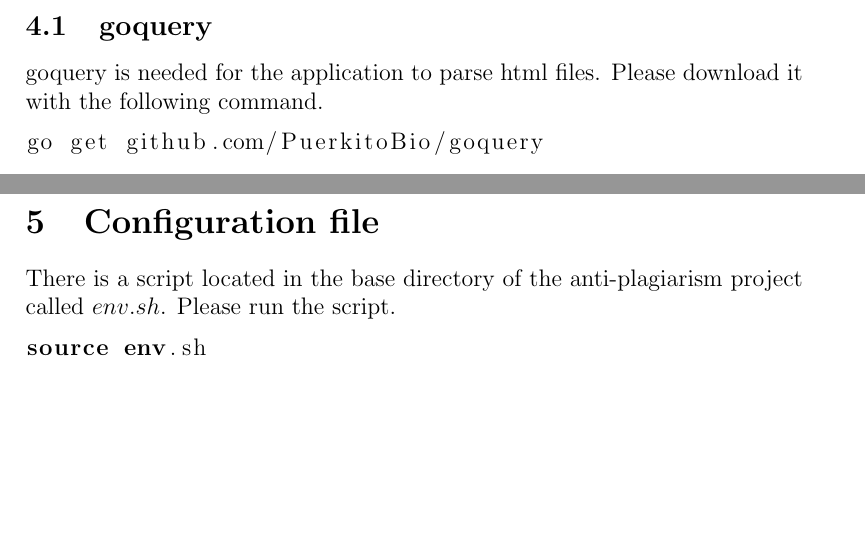
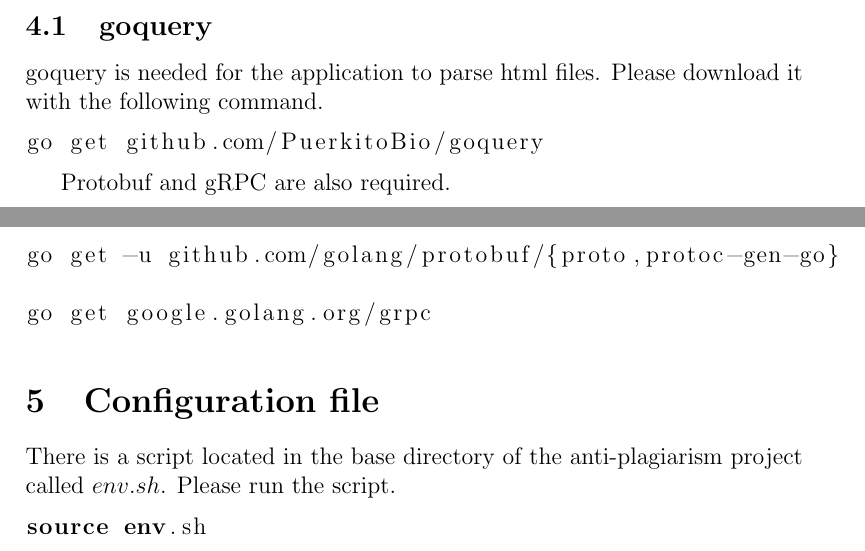
Before and after one commit to quickfeed/antiplagiarism, a LaTeX document (readme/readme.tex): two parts of pages 5 and 6 of 6, joined at a grey line, cut so that both start at the same text, the shorter picture padded with empty space. Compiled offline with pdfLaTeX.

Commit message:
Added part about other needed software.

```diff
--- a/readme/readme.tex
+++ b/readme/readme.tex
@@ -96,6 +96,14 @@ java -jar ./jplag/jplag.jar -l java17 -t 15 -r ./results/lab1 -s lab1 ./students
 go get github.com/PuerkitoBio/goquery
 			\end{lstlisting}
 
+			Protobuf and gRPC are also required.
+
+			\begin{lstlisting}[language=bash]
+go get -u github.com/golang/protobuf/{proto,protoc-gen-go}
+
+go get google.golang.org/grpc
+			\end{lstlisting}
+
 
 	\section{Configuration file}
 		There is a script located in the base directory of the anti-plagiarism project called $env.sh$. Please run the script.
```
Also changed, not shown: readme/readme.pdf.
